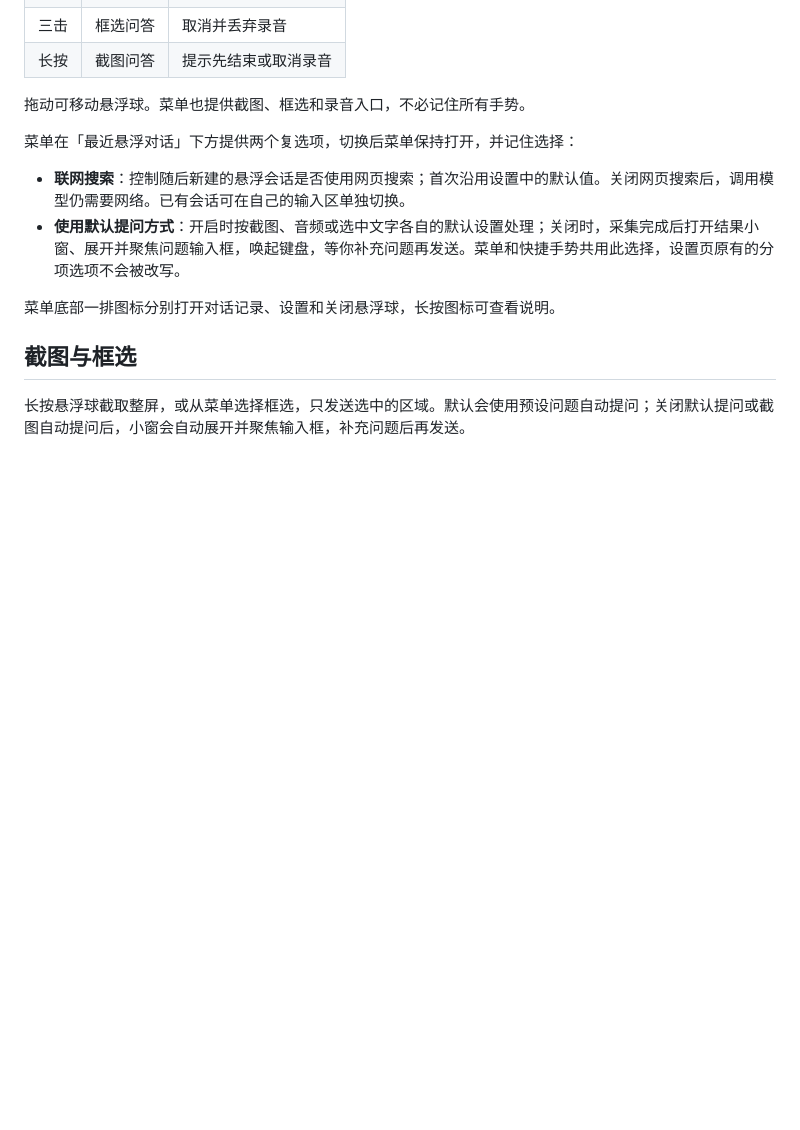
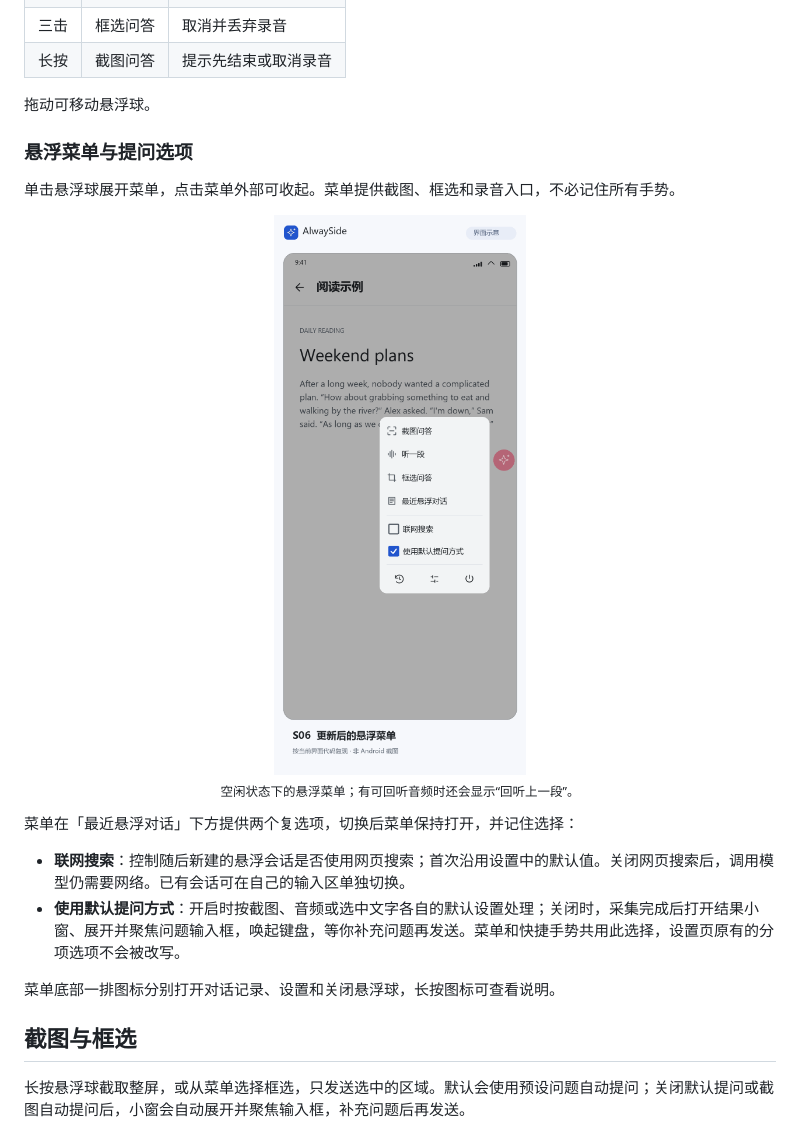
Before and after one commit to Always1010/AlwaySide, a Markdown page: docs/usage.md, the part around the change. Drawn GitHub-style; pictures changed too: docs/images/S06-floating-menu.png (added); blank space fills up the shorter version.

Commit message:
docs: 补充新版悬浮菜单说明与配图

```diff
--- a/docs/usage.md
+++ b/docs/usage.md
@@ -52,7 +52,17 @@
 | 三击 | 框选问答 | 取消并丢弃录音 |
 | 长按 | 截图问答 | 提示先结束或取消录音 |
 
-拖动可移动悬浮球。菜单也提供截图、框选和录音入口，不必记住所有手势。
+拖动可移动悬浮球。
+
+### 悬浮菜单与提问选项
+
+单击悬浮球展开菜单，点击菜单外部可收起。菜单提供截图、框选和录音入口，不必记住所有手势。
+
+<p align="center">
+  <a href="images/S06-floating-menu.png"><img src="images/S06-floating-menu.png" width="320" alt="新版悬浮菜单，包含截图问答、听一段、框选问答、最近悬浮对话，联网搜索和使用默认提问方式复选项，以及底部三个操作图标"></a>
+  <br>
+  <sub>空闲状态下的悬浮菜单；有可回听音频时还会显示“回听上一段”。</sub>
+</p>
 
 菜单在「最近悬浮对话」下方提供两个复选项，切换后菜单保持打开，并记住选择：
 
```
